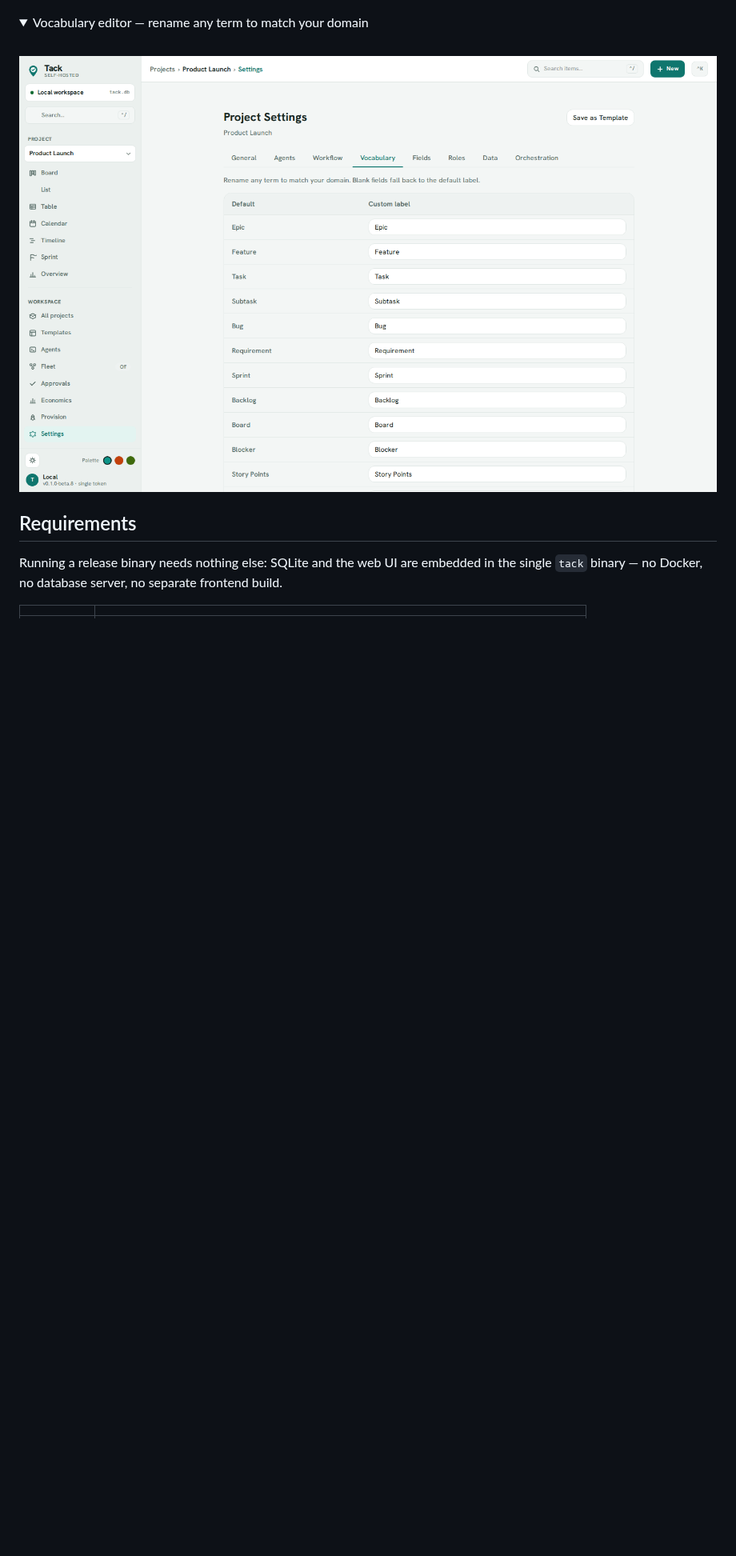
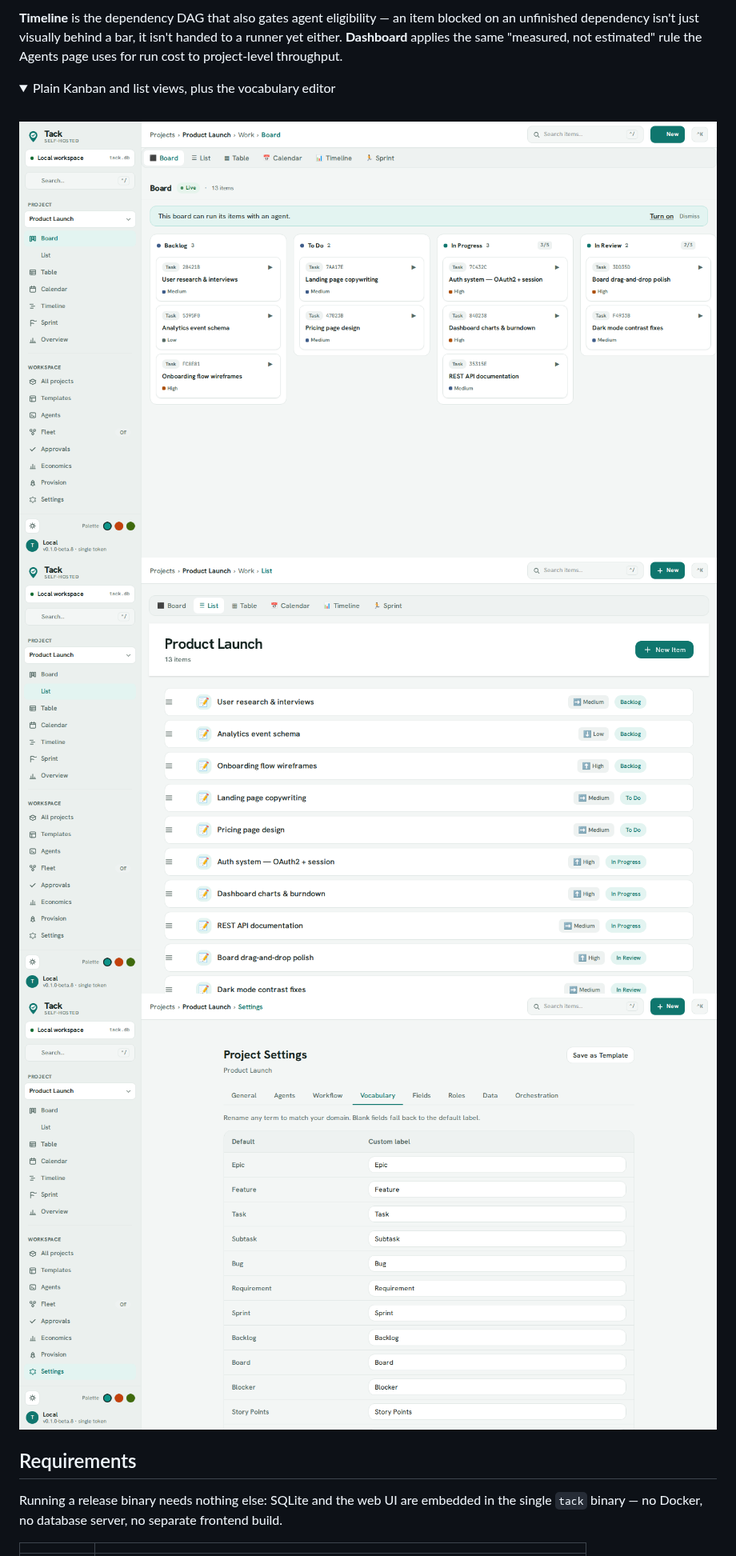
Before and after one commit to yielab/tack, a Markdown page: README.md, the part around one of its changes. Shown at 80% size. GitHub-like rendering; folded sections open; blank space fills up the shorter version.

```diff
--- a/README.md
+++ b/README.md
@@ -162,10 +236,17 @@ More views — the board and the Agents page are up top, this is the rest of it.
 </p>
 
+**Timeline** is the dependency DAG that also gates agent eligibility — an item
+blocked on an unfinished dependency isn't just visually behind a bar, it isn't
+handed to a runner yet either. **Dashboard** applies the same "measured, not
+estimated" rule the Agents page uses for run cost to project-level throughput.
+
 <details>
-<summary>Vocabulary editor — rename any term to match your domain</summary>
+<summary>Plain Kanban and list views, plus the vocabulary editor</summary>
 <br>
 
-![Vocabulary editor](docs/screenshots/settings-vocabulary.png)
+![Board — Kanban with WIP limits and drag-and-drop](docs/screenshots/board.png)
+![List — sortable rows with inline editing](docs/screenshots/list.png)
+![Vocabulary editor — rename any term to match your domain](docs/screenshots/settings-vocabulary.png)
 
 </details>
 
```
Also changed, not shown: other parts of README.md (+108 -34 lines), docs/screenshots/agents-flow.gif (added), 2 other files.
